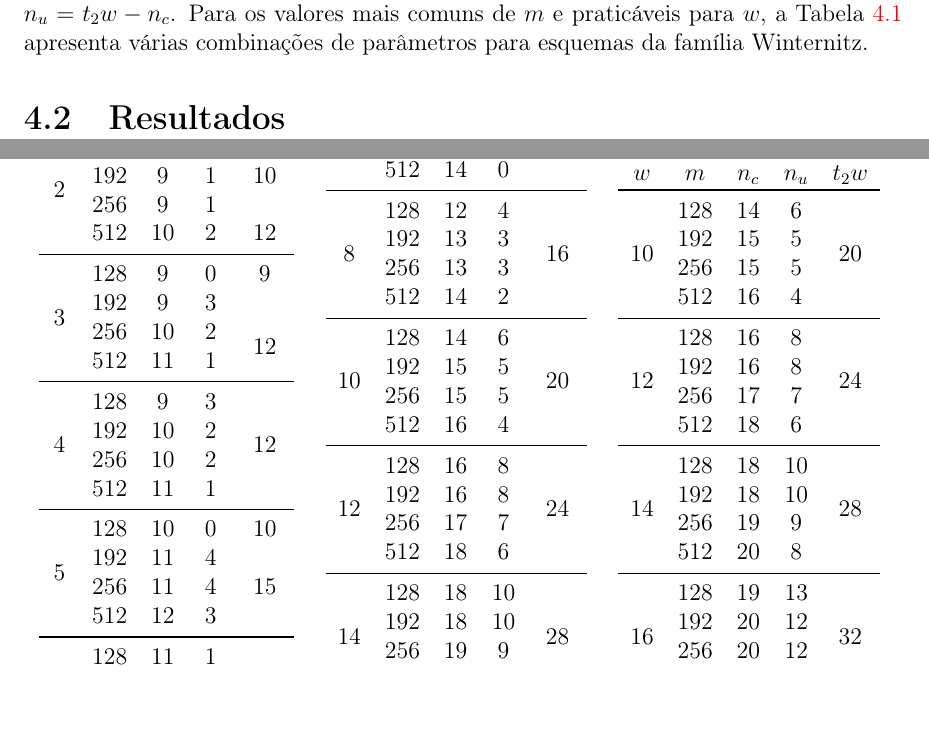
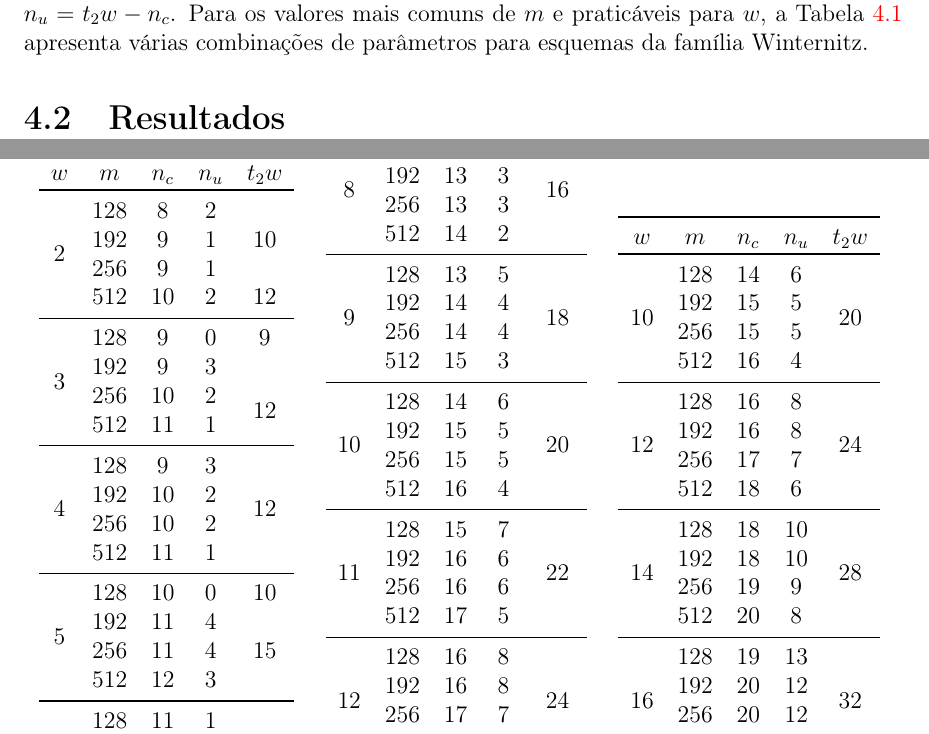
Before and after one commit to zambonin/bsc, a LaTeX document (bsc.tex): two parts of pages 40 and 41 of 46, joined at a grey line, cut so that both start at the same text, the shorter picture padded with empty space. Compiled offline with pdfLaTeX.

Commit message:
sharelatex: update bsc.tex from r34238 to r34256

```diff
--- a/bsc.tex
+++ b/bsc.tex
@@ -1781,10 +1781,20 @@ Isto ocorre pois um número inteiro de palavras em base-$w$ são utilizadas para
                         &  256  &  13  &  3   &                      \\
                         &  512  &  14  &  2   &                      \\
     \midrule
+    \multirow{4}{*}{9}  &  128  &  13  &  5   &  \multirow{4}{*}{18} \\
+                        &  192  &  14  &  4   &                      \\
+                        &  256  &  14  &  4   &                      \\
+                        &  512  &  15  &  3   &                      \\
+    \midrule
     \multirow{4}{*}{10} &  128  &  14  &  6   &  \multirow{4}{*}{20} \\
                         &  192  &  15  &  5   &                      \\
                         &  256  &  15  &  5   &                      \\
                         &  512  &  16  &  4   &                      \\
+    \midrule
+    \multirow{4}{*}{11} &  128  &  15  &  7   &  \multirow{4}{*}{22} \\
+                        &  192  &  16  &  6   &                      \\
+                        &  256  &  16  &  6   &                      \\
+                        &  512  &  17  &  5   &                      \\
     \midrule
     \multirow{4}{*}{12} &  128  &  16  &  8   &  \multirow{4}{*}{24} \\
                         &  192  &  16  &  8   &                      \\
```
